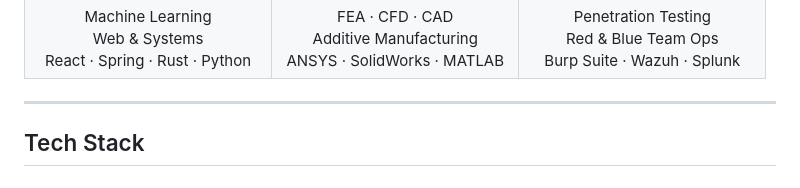
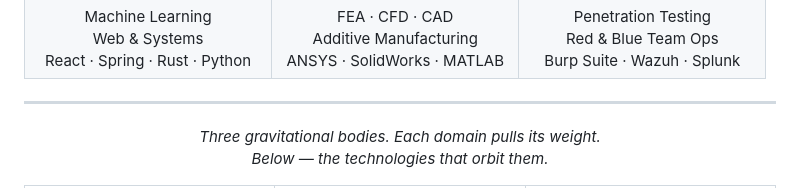
Before and after one commit to Th3Samaritan/My-Portfolio, a Markdown page: README.md, the part around one of its changes. Drawn GitHub-style.

Commit message:
Restructure tech stack as 3-body orbital system, remove stats

```diff
--- a/README.md
+++ b/README.md
@@ -23,5 +23,7 @@ I operate at the intersection of three domains. Like physics' three-body problem
 
 ---
 
-## Tech Stack
+<p align="center">
+  <i>Three gravitational bodies. Each domain pulls its weight.<br>Below — the technologies that orbit them.</i>
+</p>
 
```
Also changed, not shown: other parts of README.md (+36 -21 lines).
